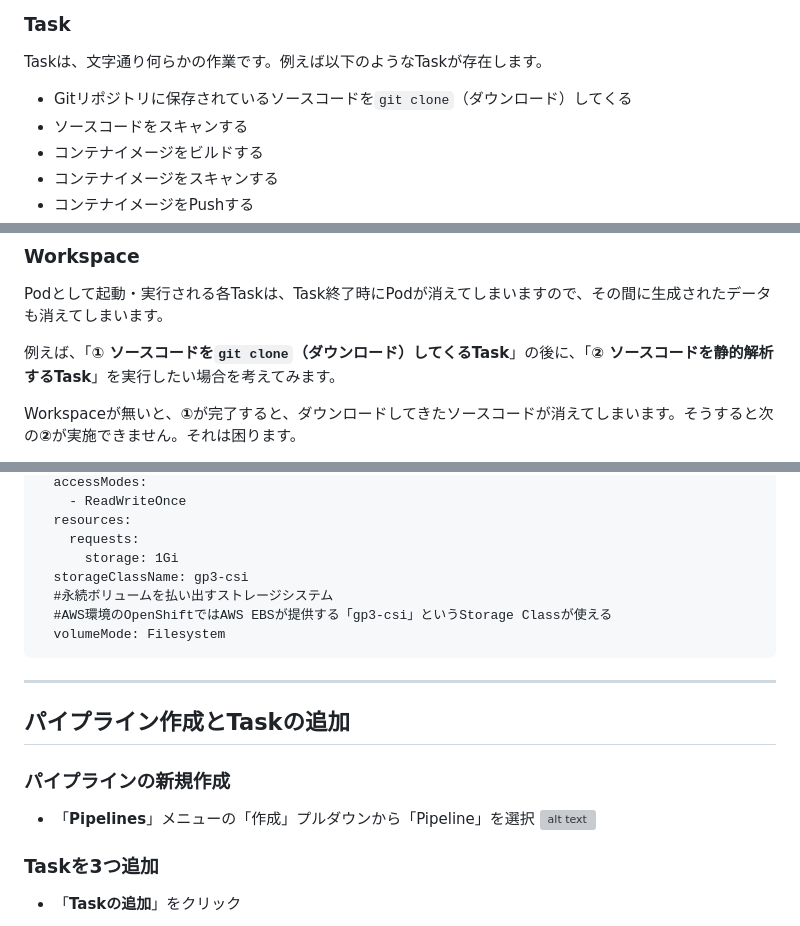
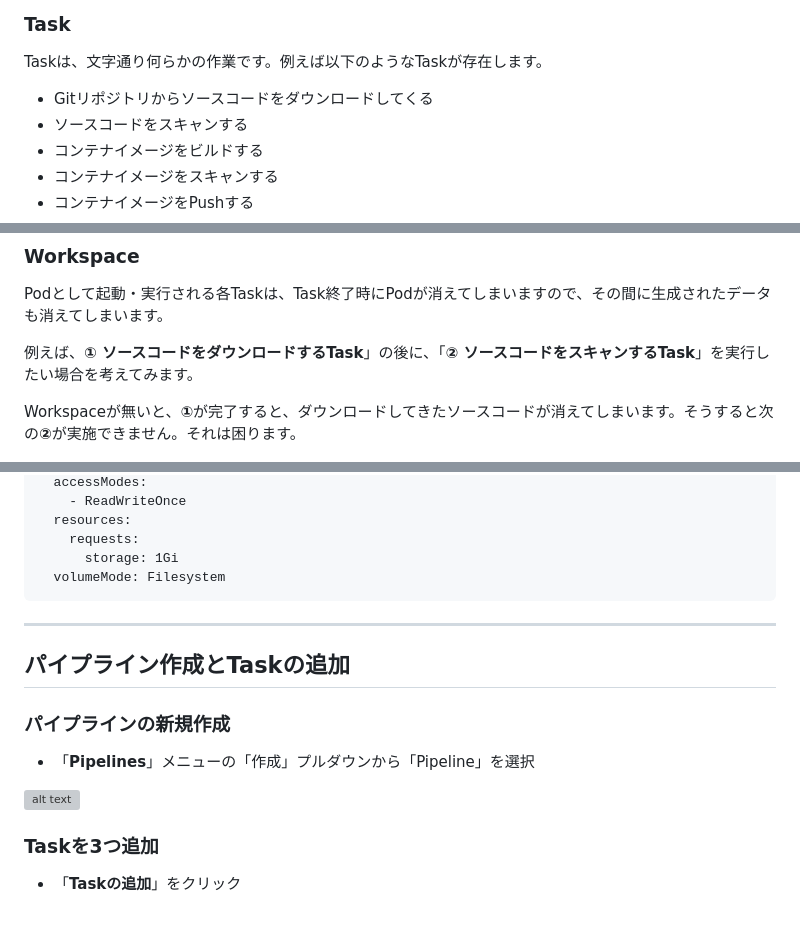
Before and after one commit to taisyo7333/openshift-handson, a Markdown page: pipeline-experience/text.md, 3 parts joined by grey strips. Rendered like a GitHub page; grey boxes are pictures that could not be loaded.

````diff
--- a/pipeline-experience/text.md
+++ b/pipeline-experience/text.md
@@ -20,7 +18,7 @@ Pipelineとは、後述する「Task」の順序性や「Workspace」との紐
 
 ### Task
 Taskは、文字通り何らかの作業です。例えば以下のようなTaskが存在します。
-- Gitリポジトリに保存されているソースコードを`git clone`（ダウンロード）してくる
+- Gitリポジトリからソースコードをダウンロードしてくる
 - ソースコードをスキャンする
 - コンテナイメージをビルドする
 - コンテナイメージをスキャンする
@@ -33,7 +31,7 @@ Taskは、文字通り何らかの作業です。例えば以下のようなTask
 ### Workspace
 Podとして起動・実行される各Taskは、Task終了時にPodが消えてしまいますので、その間に生成されたデータも消えてしまいます。
 
-例えば、「**① ソースコードを`git clone`（ダウンロード）してくるTask**」の後に、「**② ソースコードを静的解析するTask**」を実行したい場合を考えてみます。
+例えば、**① ソースコードをダウンロードするTask**」の後に、「**② ソースコードをスキャンするTask**」を実行したい場合を考えてみます。
 
 Workspaceが無いと、**①**が完了すると、ダウンロードしてきたソースコードが消えてしまいます。そうすると次の**②**が実施できません。それは困ります。
 
@@ -91,9 +89,6 @@ spec:
   resources:
     requests:
       storage: 1Gi
-  storageClassName: gp3-csi
-  #永続ボリュームを払い出すストレージシステム
-  #AWS環境のOpenShiftではAWS EBSが提供する「gp3-csi」というStorage Classが使える
   volumeMode: Filesystem
 ```
 ---
@@ -101,6 +96,7 @@ spec:
 
 ### パイプラインの新規作成
 - 「**Pipelines**」メニューの「作成」プルダウンから「Pipeline」を選択
+
 ![alt text](image-2.png)
 
 ### Taskを3つ追加
````
Also changed, not shown: other parts of pipeline-experience/text.md (+7 -2 lines), gitops-experience/text.md (+9 -1 lines), gitops-experience/image-15.png (added), gitops-experience/image-16.png (added), gitops-experience/image-17.png (added), gitops-experience/image-18.png (added).
